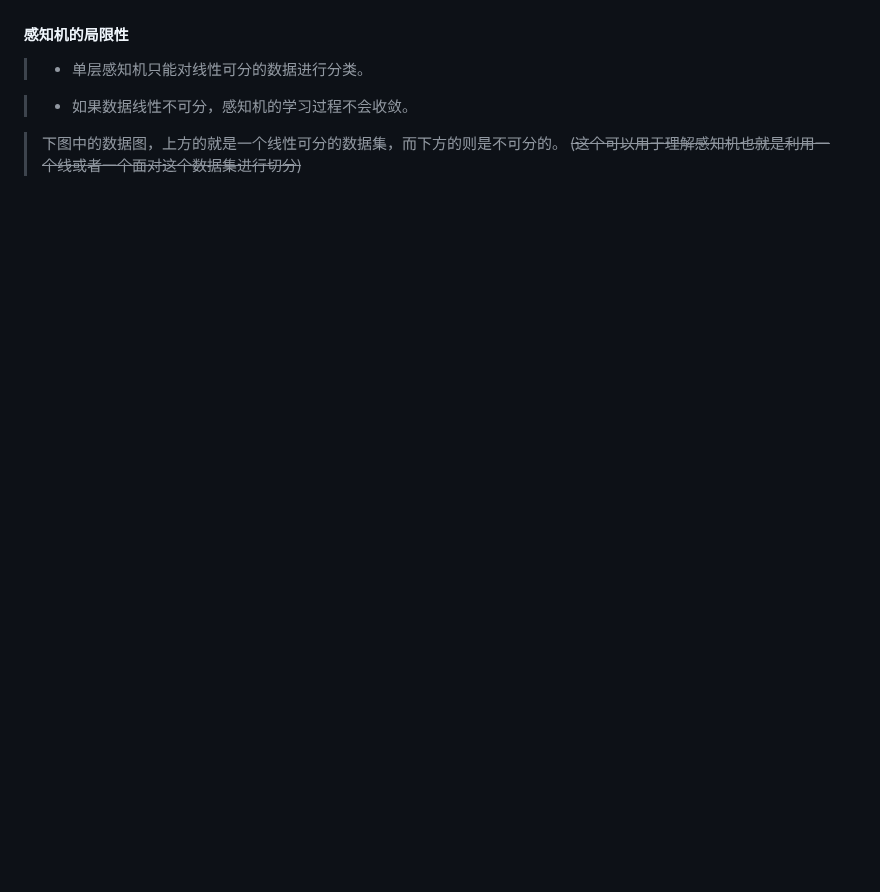
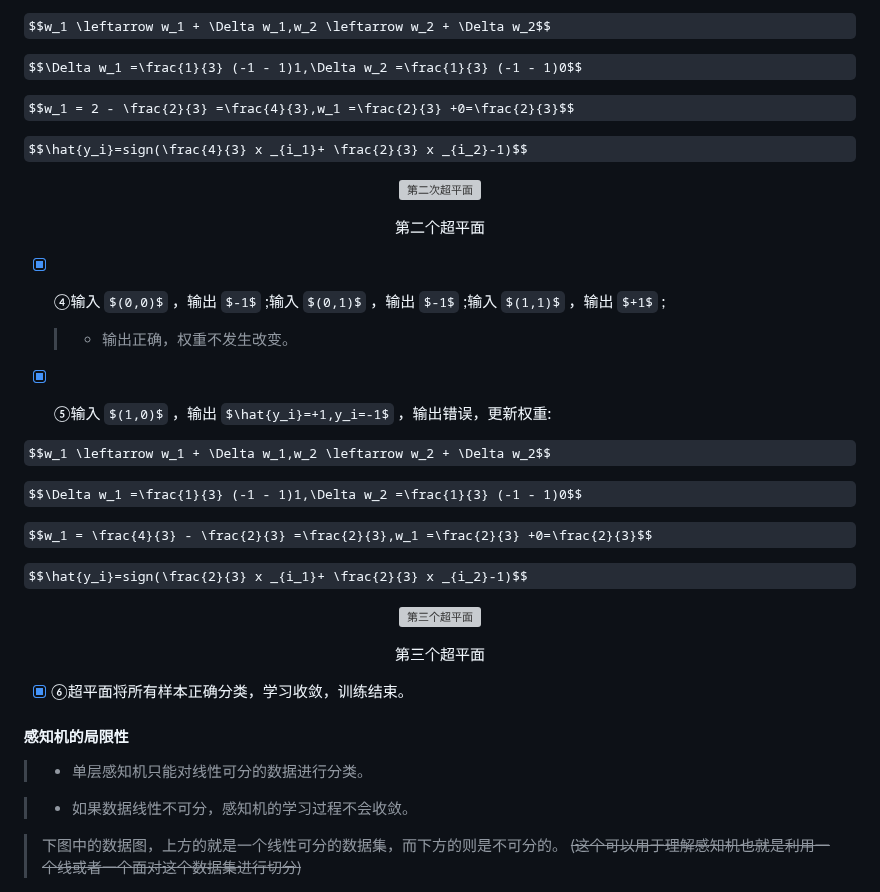
Before and after one commit to forget-eve/Machine-Learning-and-its-Security-Applications, a Markdown page: README.md, the part around one of its changes. Drawn GitHub-style; some formulas as TeX source; blank space fills up the shorter version; grey boxes are pictures that could not be loaded.

```diff
--- a/README.md
+++ b/README.md
@@ -1481,3 +1558,40 @@ $$\rho \in (0,1)为学习率，是一个确定步长大小的标量$$
+$$w_1 \leftarrow w_1 + \Delta w_1,w_2 \leftarrow w_2 + \Delta w_2$$
+
+$$\Delta w_1 =\frac{1}{3} (-1 - 1)1,\Delta w_2 =\frac{1}{3} (-1 - 1)0$$
+
+$$w_1 = 2 - \frac{2}{3} =\frac{4}{3},w_1 =\frac{2}{3} +0=\frac{2}{3}$$
+
+$$\hat{y_i}=sign(\frac{4}{3} x _{i_1}+ \frac{2}{3} x _{i_2}-1)$$
+
+<p align="center">
+  <img src="./img/第二次超平面.jpg" alt="第二次超平面">
+  <p align="center">
+   <span>第二个超平面</span>
+  </p>
+</p>
+
+- [x] ④输入 $(0,0)$ ，输出 $-1$ ;输入 $(0,1)$ ，输出 $-1$ ;输入 $(1,1)$ ，输出 $+1$ ;
+  > - 输出正确，权重不发生改变。
+
+- [x] ⑤输入 $(1,0)$ ，输出 $\hat{y_i}=+1,y_i=-1$ ，输出错误，更新权重:
+
+$$w_1 \leftarrow w_1 + \Delta w_1,w_2 \leftarrow w_2 + \Delta w_2$$
+
+$$\Delta w_1 =\frac{1}{3} (-1 - 1)1,\Delta w_2 =\frac{1}{3} (-1 - 1)0$$
+
+$$w_1 = \frac{4}{3} - \frac{2}{3} =\frac{2}{3},w_1 =\frac{2}{3} +0=\frac{2}{3}$$
+
+$$\hat{y_i}=sign(\frac{2}{3} x _{i_1}+ \frac{2}{3} x _{i_2}-1)$$
+
+<p align="center">
+  <img src="./img/第三次超平面.jpg" alt="第三个超平面">
+  <p align="center">
+   <span>第三个超平面</span>
+  </p>
+</p>
+
+- [x] ⑥超平面将所有样本正确分类，学习收敛，训练结束。
+
 #### 感知机的局限性
 
 > - 单层感知机只能对线性可分的数据进行分类。
```
Also changed, not shown: other parts of README.md (+77 -0 lines).
